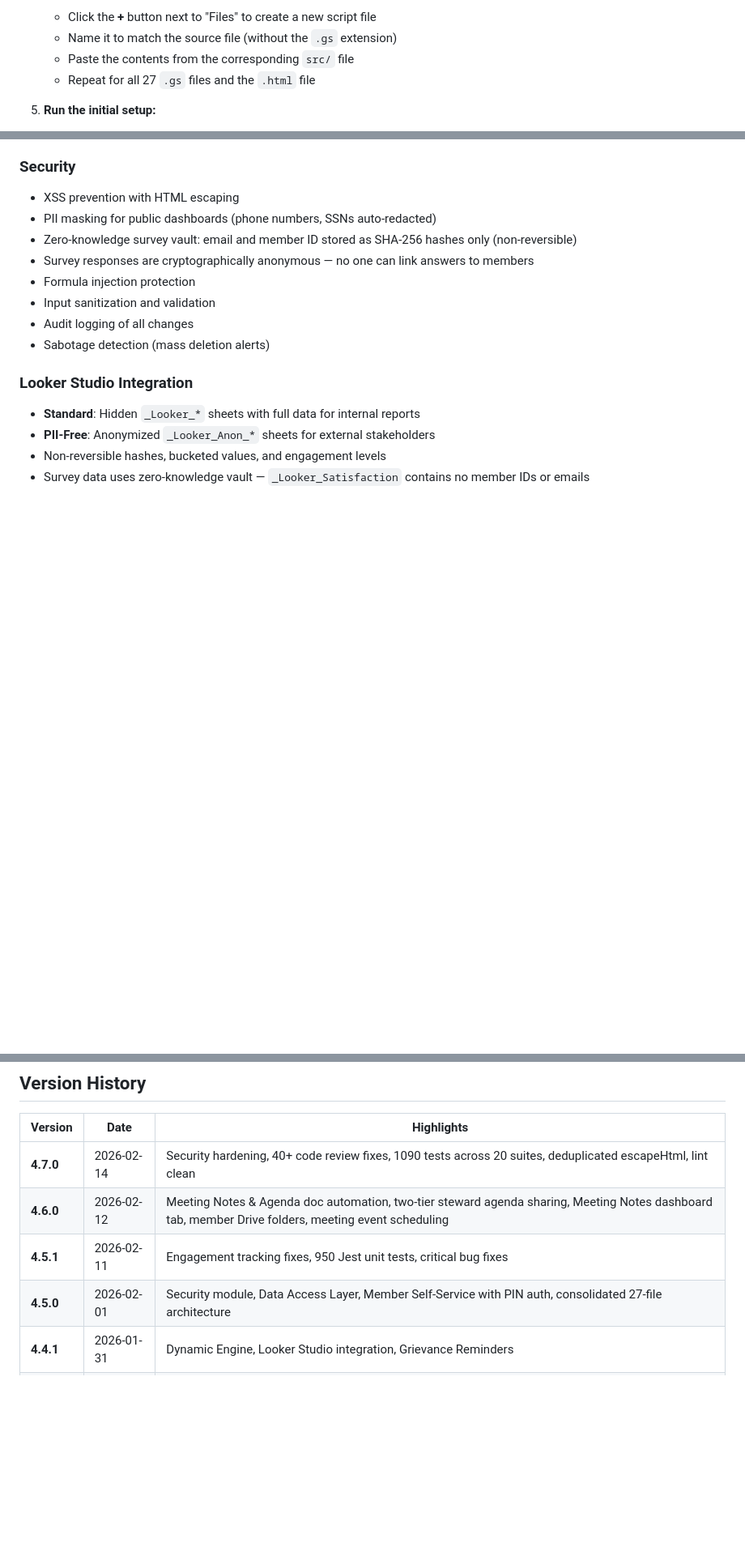
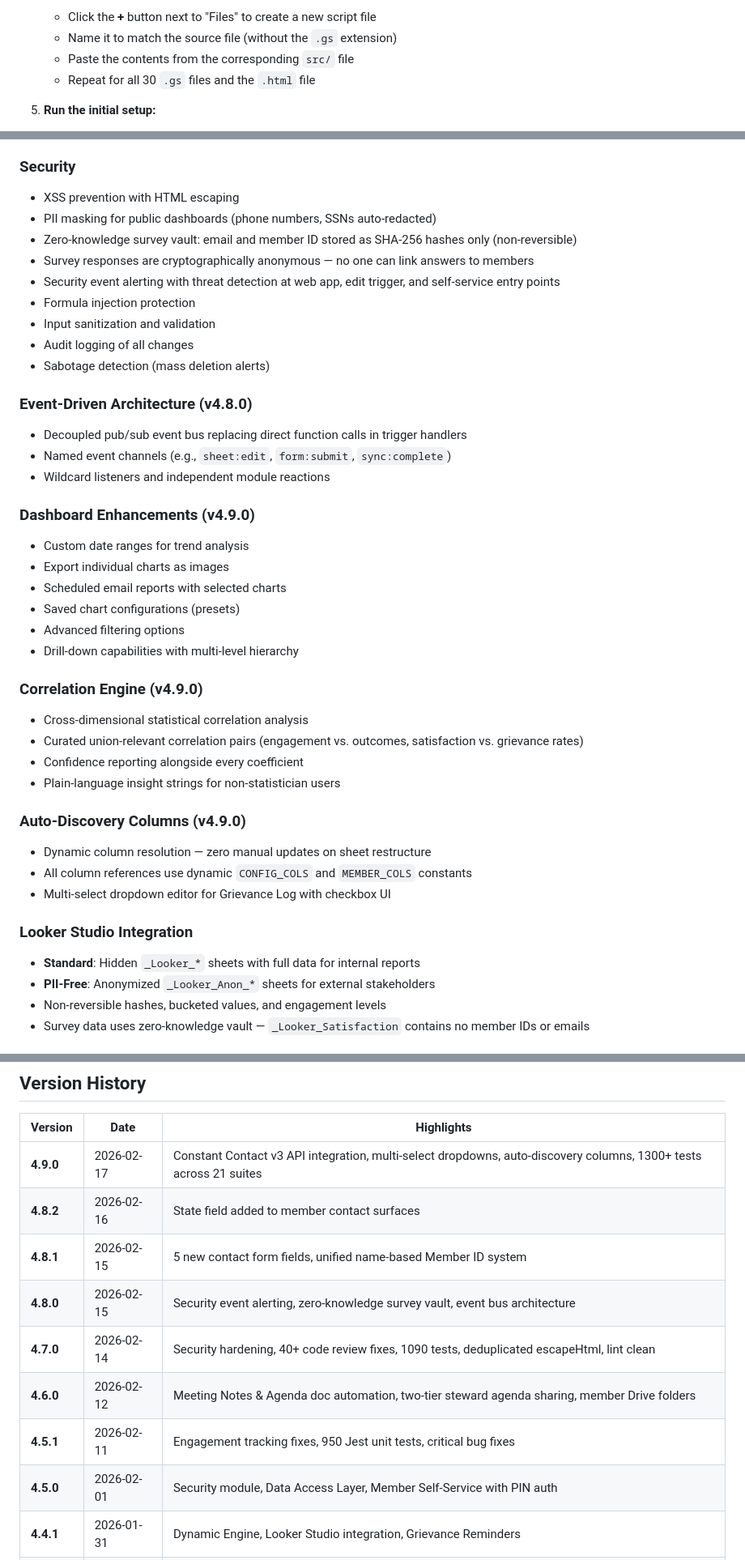
Before and after one commit to Woop91/Union-Tracker, a Markdown page: README.md, 3 parts joined by grey strips. Shown at 81% size. GitHub-like rendering; blank space fills up the shorter version.

Commit message:
docs: update README to reflect v4.9.0 with 30-file architecture
- Version 4.7.0 → 4.9.0
- File count 27 → 30 (added EventBus, DashboardEnhancements, CorrelationEngine)
- Test count 950+ → 1300+ across 21 suites
- Architecture table updated with files 15–17
- Production file count 26 → 29
- Added new feature sections: Event-Driven Architecture, Dashboard
  Enhancements, Correlation Engine, Auto-Discovery Columns
- Updated Member Management with expanded contact fields
- Added security event alerting to Security section
- Version History table updated with v4.8.0–4.9.0 releases

https://claude.ai/code/session_01KQLCGsDvbZTaYH6shc6TcQ

```diff
--- a/README.md
+++ b/README.md
@@ -81,7 +81,7 @@ When you're done testing, run **Admin > Demo Data > NUKE SEEDED DATA** to remove
    - Click the **+** button next to "Files" to create a new script file
    - Name it to match the source file (without the `.gs` extension)
    - Paste the contents from the corresponding `src/` file
-   - Repeat for all 27 `.gs` files and the `.html` file
+   - Repeat for all 30 `.gs` files and the `.html` file
 
 5. **Run the initial setup:**
    - Select `CREATE_DASHBOARD` from the function dropdown
@@ -200,10 +201,35 @@ After that, you have **26 production files** and a clean system ready for real m
 - PII masking for public dashboards (phone numbers, SSNs auto-redacted)
 - Zero-knowledge survey vault: email and member ID stored as SHA-256 hashes only (non-reversible)
 - Survey responses are cryptographically anonymous — no one can link answers to members
+- Security event alerting with threat detection at web app, edit trigger, and self-service entry points
 - Formula injection protection
 - Input sanitization and validation
 - Audit logging of all changes
 - Sabotage detection (mass deletion alerts)
+
+### Event-Driven Architecture (v4.8.0)
+- Decoupled pub/sub event bus replacing direct function calls in trigger handlers
+- Named event channels (e.g., `sheet:edit`, `form:submit`, `sync:complete`)
+- Wildcard listeners and independent module reactions
+
+### Dashboard Enhancements (v4.9.0)
+- Custom date ranges for trend analysis
+- Export individual charts as images
+- Scheduled email reports with selected charts
+- Saved chart configurations (presets)
+- Advanced filtering options
+- Drill-down capabilities with multi-level hierarchy
+
+### Correlation Engine (v4.9.0)
+- Cross-dimensional statistical correlation analysis
+- Curated union-relevant correlation pairs (engagement vs. outcomes, satisfaction vs. grievance rates)
+- Confidence reporting alongside every coefficient
+- Plain-language insight strings for non-statistician users
+
+### Auto-Discovery Columns (v4.9.0)
+- Dynamic column resolution — zero manual updates on sheet restructure
+- All column references use dynamic `CONFIG_COLS` and `MEMBER_COLS` constants
+- Multi-select dropdown editor for Grievance Log with checkbox UI
 
 ### Looker Studio Integration
 - **Standard**: Hidden `_Looker_*` sheets with full data for internal reports
@@ -488,10 +517,14 @@ See [CONTRIBUTING.md](CONTRIBUTING.md) for full guidelines.
 
 | Version | Date | Highlights |
 |---------|------|------------|
-| **4.7.0** | 2026-02-14 | Security hardening, 40+ code review fixes, 1090 tests across 20 suites, deduplicated escapeHtml, lint clean |
-| **4.6.0** | 2026-02-12 | Meeting Notes & Agenda doc automation, two-tier steward agenda sharing, Meeting Notes dashboard tab, member Drive folders, meeting event scheduling |
+| **4.9.0** | 2026-02-17 | Constant Contact v3 API integration, multi-select dropdowns, auto-discovery columns, 1300+ tests across 21 suites |
+| **4.8.2** | 2026-02-16 | State field added to member contact surfaces |
+| **4.8.1** | 2026-02-15 | 5 new contact form fields, unified name-based Member ID system |
+| **4.8.0** | 2026-02-15 | Security event alerting, zero-knowledge survey vault, event bus architecture |
+| **4.7.0** | 2026-02-14 | Security hardening, 40+ code review fixes, 1090 tests, deduplicated escapeHtml, lint clean |
+| **4.6.0** | 2026-02-12 | Meeting Notes & Agenda doc automation, two-tier steward agenda sharing, member Drive folders |
 | **4.5.1** | 2026-02-11 | Engagement tracking fixes, 950 Jest unit tests, critical bug fixes |
-| **4.5.0** | 2026-02-01 | Security module, Data Access Layer, Member Self-Service with PIN auth, consolidated 27-file architecture |
+| **4.5.0** | 2026-02-01 | Security module, Data Access Layer, Member Self-Service with PIN auth |
 | **4.4.1** | 2026-01-31 | Dynamic Engine, Looker Studio integration, Grievance Reminders |
 | **4.4.0** | 2026-01-30 | Grievance tracking, dashboards, satisfaction surveys, calendar integration |
 | **4.3.x** | 2026-01 | Searchable Help Guide, two-dashboard architecture, production polish |
```
Also changed, not shown: other parts of README.md (+11 -7 lines).
